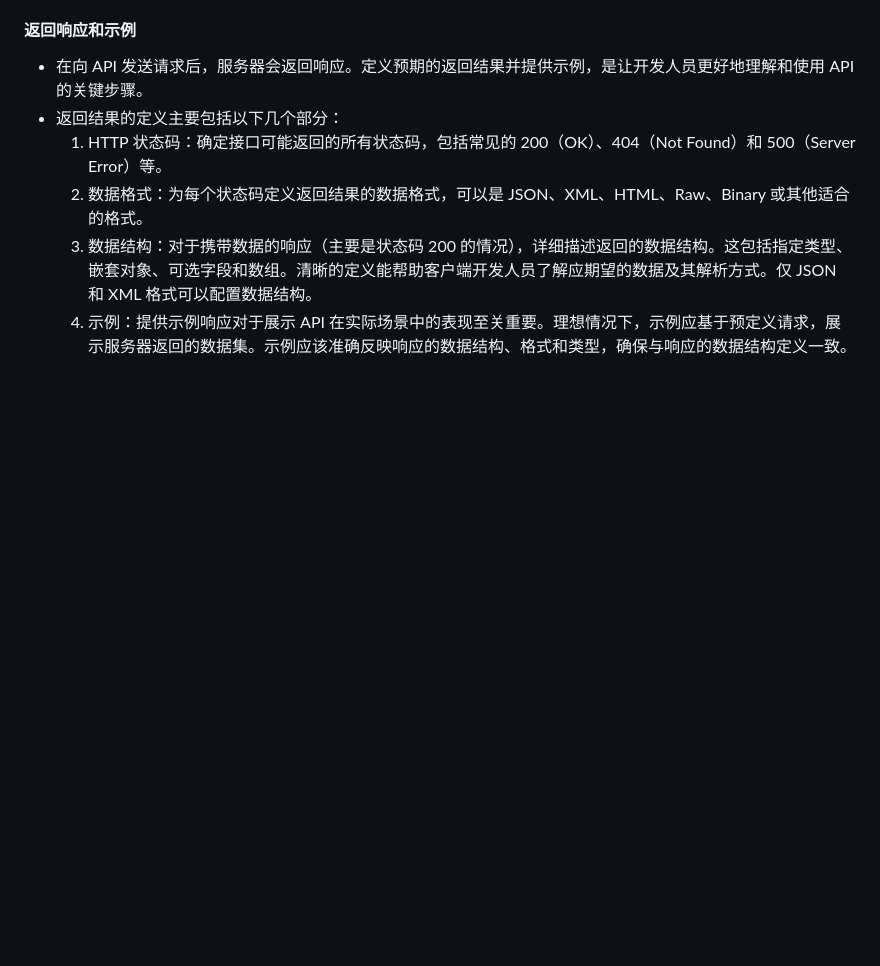
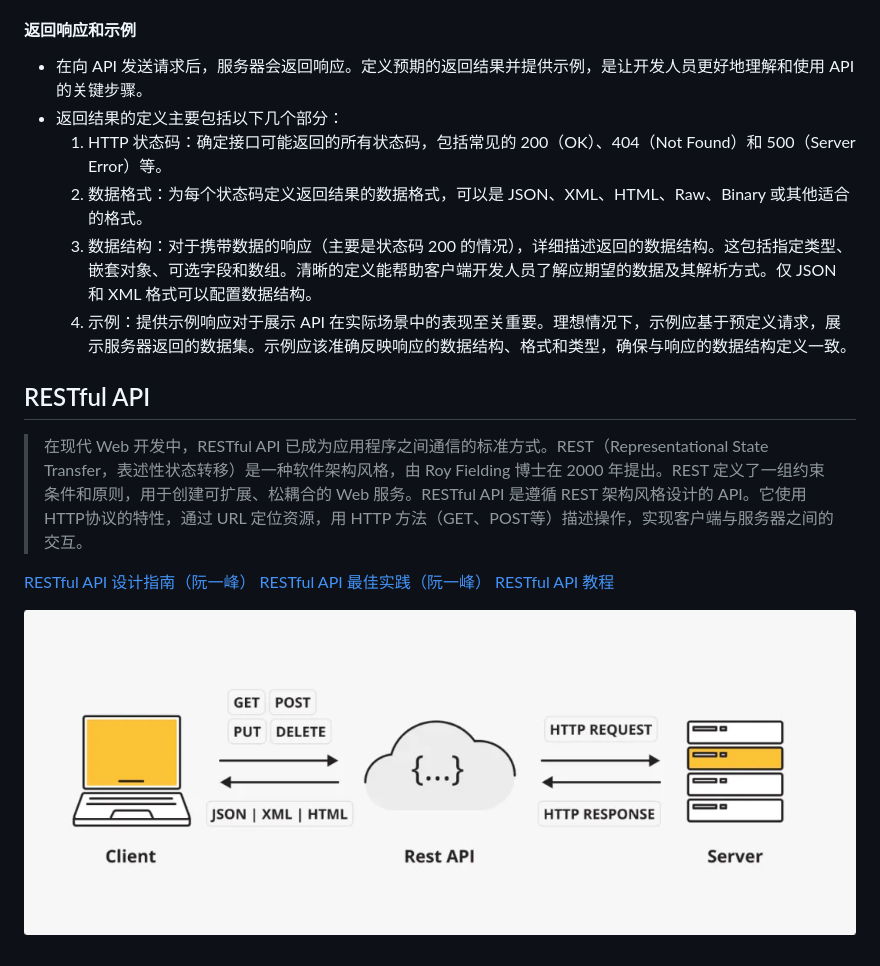
Before and after one commit to dzyz6/elm2, a Markdown page: docs/03.接口API设计.md, the part around the change. Drawn GitHub-style; pictures changed too: docs/assets/image.png (added); blank space fills up the shorter version.

Commit message:
update docs/03.接口API设计.md.
Signed-off-by: 李罡 <ligang@tju.edu.cn>

```diff
--- a/docs/03.接口API设计.md
+++ b/docs/03.接口API设计.md
@@ -150,3 +150,13 @@
     2. 数据格式：为每个状态码定义返回结果的数据格式，可以是 JSON、XML、HTML、Raw、Binary 或其他适合的格式。
     3. 数据结构：对于携带数据的响应（主要是状态码 200 的情况），详细描述返回的数据结构。这包括指定类型、嵌套对象、可选字段和数组。清晰的定义能帮助客户端开发人员了解应期望的数据及其解析方式。仅 JSON 和 XML 格式可以配置数据结构。
     4. 示例：提供示例响应对于展示 API 在实际场景中的表现至关重要。理想情况下，示例应基于预定义请求，展示服务器返回的数据集。示例应该准确反映响应的数据结构、格式和类型，确保与响应的数据结构定义一致。
+
+## RESTful API
+
+> 在现代 Web 开发中，RESTful API 已成为应用程序之间通信的标准方式。REST（Representational State Transfer，表述性状态转移）是一种软件架构风格，由 Roy Fielding 博士在 2000 年提出。REST 定义了一组约束条件和原则，用于创建可扩展、松耦合的 Web 服务。RESTful API 是遵循 REST 架构风格设计的 API。它使用HTTP协议的特性，通过 URL 定位资源，用 HTTP 方法（GET、POST等）描述操作，实现客户端与服务器之间的交互。
+
+[RESTful API 设计指南（阮一峰）](https://www.ruanyifeng.com/blog/2014/05/restful_api.html)
+[RESTful API 最佳实践（阮一峰）](https://ruanyifeng.com/blog/2018/10/restful-api-best-practices.html)
+[RESTful API 教程](https://www.runoob.com/restfulapi/restful-api-tutorial.html)
+
+![输入图片说明](assets/image.png)
```
